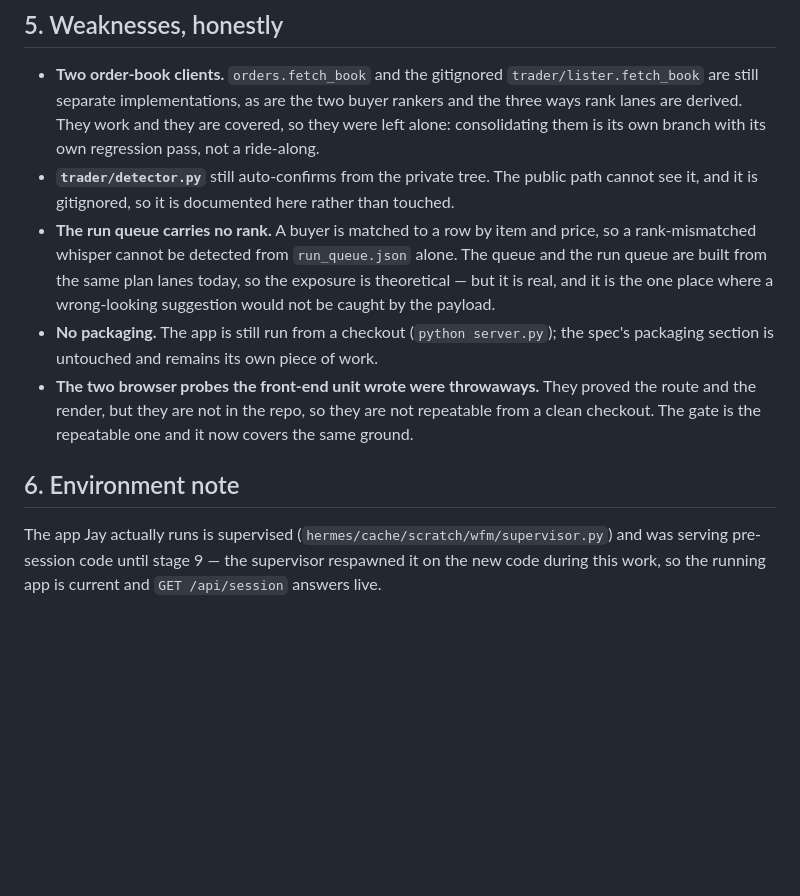
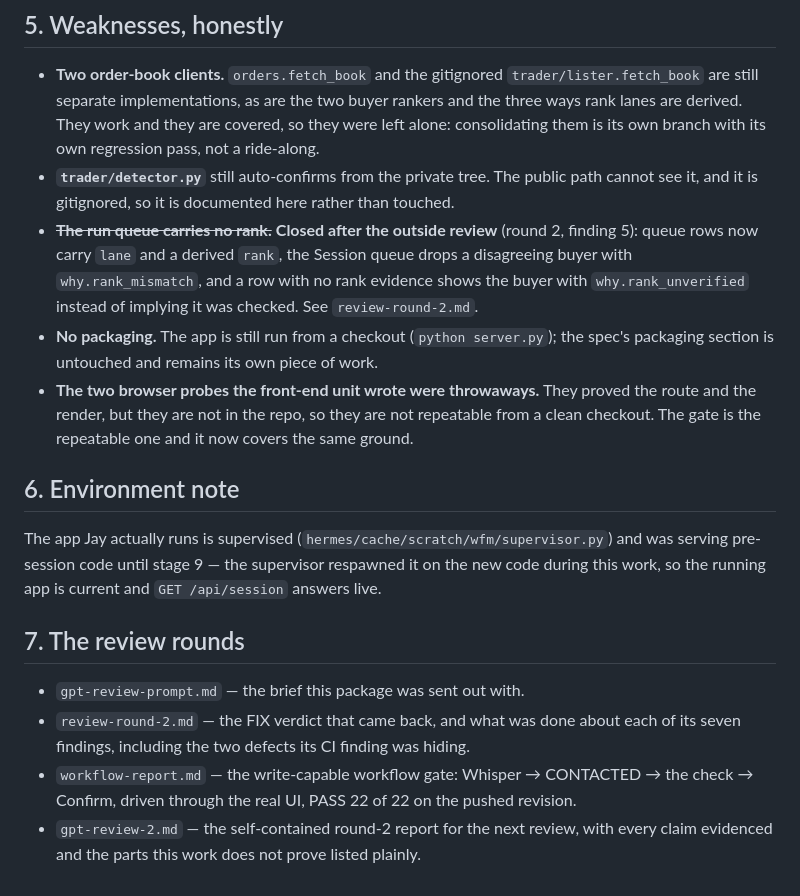
Before and after one commit to JAYST3AM/wfm-dashboard, a Markdown page: design/_session/report.md, the part around the change. Drawn GitHub-style; blank space fills up the shorter version.

```diff
--- a/design/_session/report.md
+++ b/design/_session/report.md
@@ -97,10 +97,10 @@ intermediate. Everything else is one stage per commit.
   branch with its own regression pass, not a ride-along.
 - **`trader/detector.py`** still auto-confirms from the private tree. The public path cannot see it,
   and it is gitignored, so it is documented here rather than touched.
-- **The run queue carries no rank.** A buyer is matched to a row by item and price, so a
-  rank-mismatched whisper cannot be detected from `run_queue.json` alone. The queue and the run queue
-  are built from the same plan lanes today, so the exposure is theoretical — but it is real, and it is
-  the one place where a wrong-looking suggestion would not be caught by the payload.
+- ~~**The run queue carries no rank.**~~ **Closed after the outside review** (round 2, finding 5): queue
+  rows now carry `lane` and a derived `rank`, the Session queue drops a disagreeing buyer with
+  `why.rank_mismatch`, and a row with no rank evidence shows the buyer with `why.rank_unverified`
+  instead of implying it was checked. See `review-round-2.md`.
 - **No packaging.** The app is still run from a checkout (`python server.py`); the spec's packaging
   section is untouched and remains its own piece of work.
 - **The two browser probes the front-end unit wrote were throwaways.** They proved the route and the
@@ -112,3 +112,13 @@ intermediate. Everything else is one stage per commit.
 The app Jay actually runs is supervised (`hermes/cache/scratch/wfm/supervisor.py`) and was serving
 pre-session code until stage 9 — the supervisor respawned it on the new code during this work, so the
 running app is current and `GET /api/session` answers live.
+
+## 7. The review rounds
+
+- `gpt-review-prompt.md` — the brief this package was sent out with.
+- `review-round-2.md` — the FIX verdict that came back, and what was done about each of its seven
+  findings, including the two defects its CI finding was hiding.
+- `workflow-report.md` — the write-capable workflow gate: Whisper → CONTACTED → the check → Confirm,
+  driven through the real UI, PASS 22 of 22 on the pushed revision.
+- `gpt-review-2.md` — the self-contained round-2 report for the next review, with every claim
+  evidenced and the parts this work does not prove listed plainly.
```
Also changed, not shown: design/_session/gpt-review-2.md (added, +261 -0 lines).
